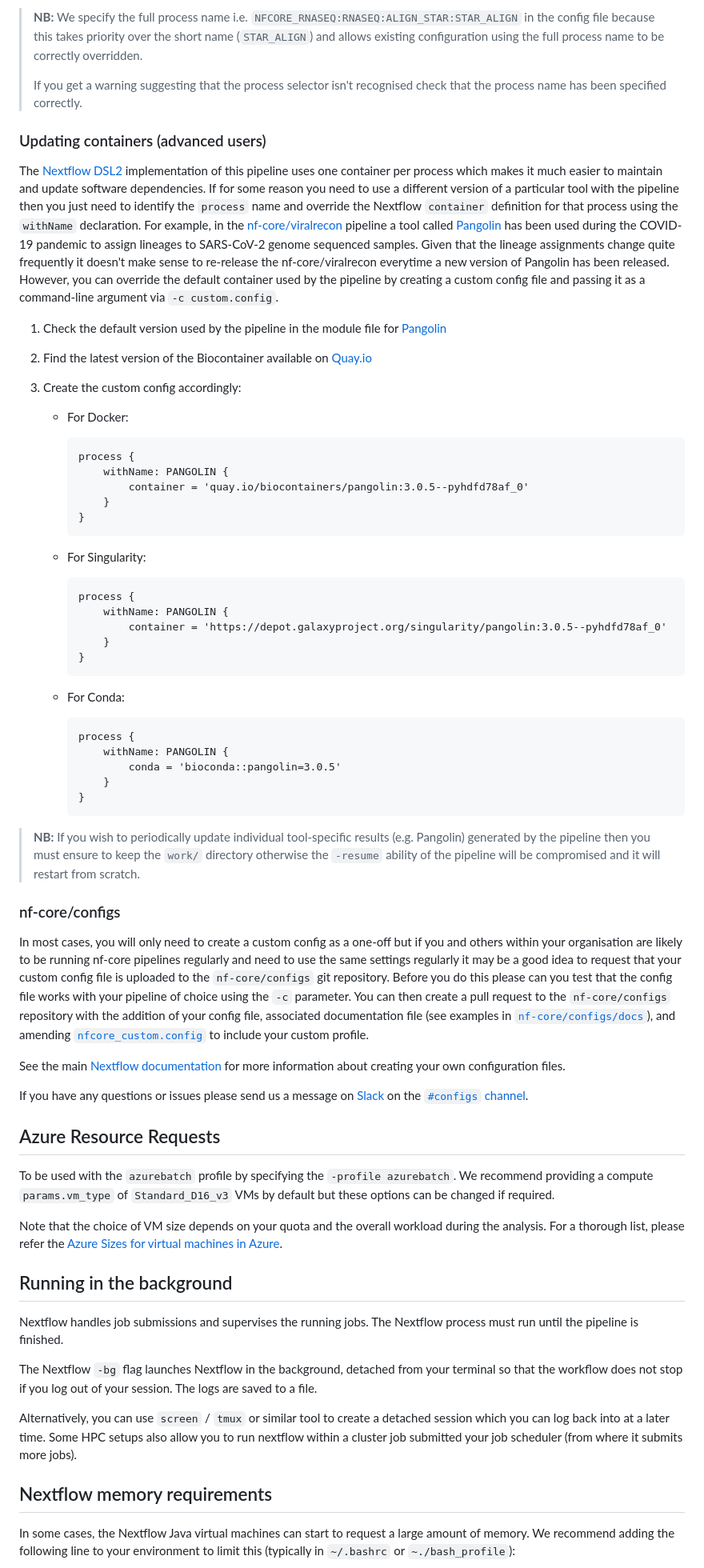
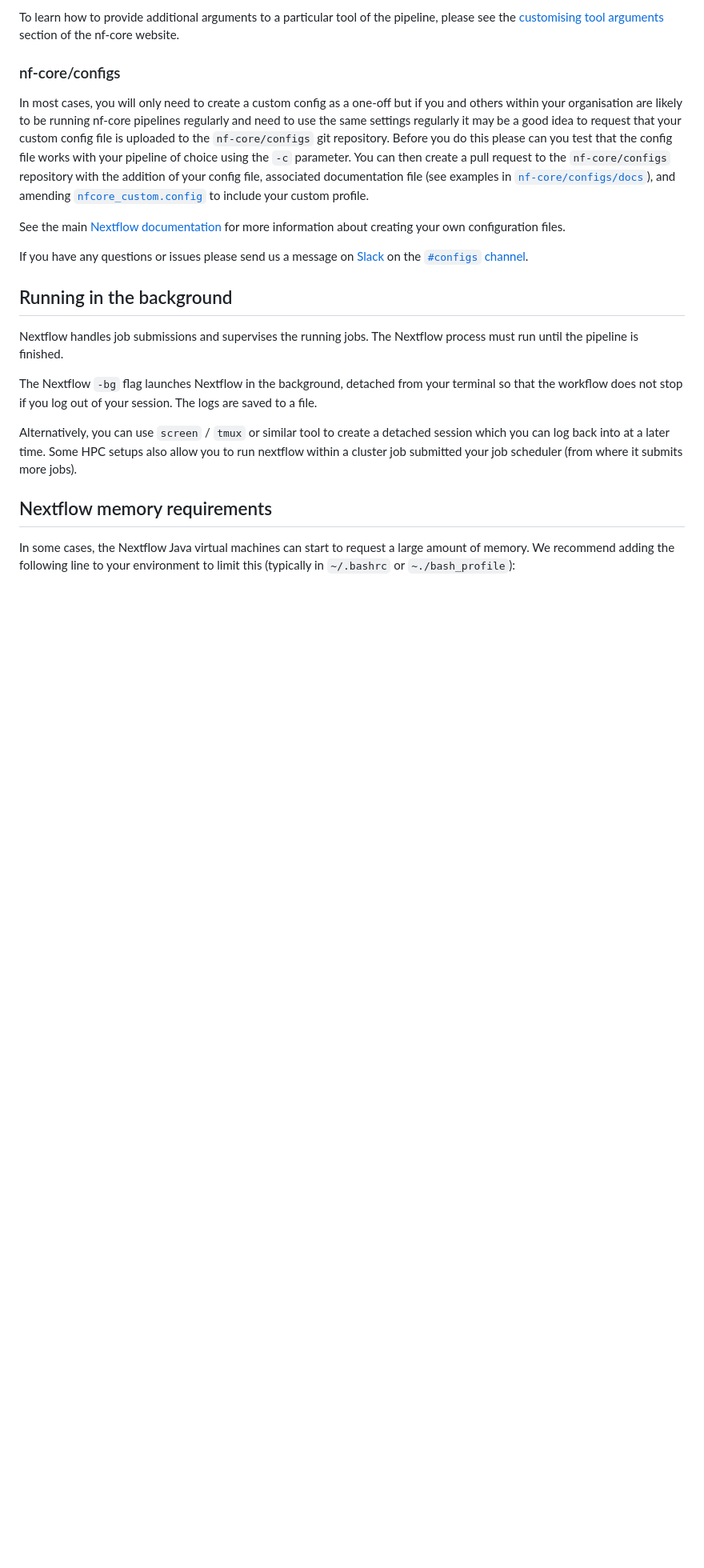
Before and after one commit to nf-core/spatialxe, a Markdown page: docs/usage.md, the part around one of its changes. Shown at 80% size. GitHub-like rendering; blank space fills up the shorter version.

````diff
--- a/docs/usage.md
+++ b/docs/usage.md
@@ -194,46 +188,4 @@ process {
-> **NB:** We specify the full process name i.e. `NFCORE_RNASEQ:RNASEQ:ALIGN_STAR:STAR_ALIGN` in the config file because this takes priority over the short name (`STAR_ALIGN`) and allows existing configuration using the full process name to be correctly overridden.
->
-> If you get a warning suggesting that the process selector isn't recognised check that the process name has been specified correctly.
-
-### Updating containers (advanced users)
-
-The [Nextflow DSL2](https://www.nextflow.io/docs/latest/dsl2.html) implementation of this pipeline uses one container per process which makes it much easier to maintain and update software dependencies. If for some reason you need to use a different version of a particular tool with the pipeline then you just need to identify the `process` name and override the Nextflow `container` definition for that process using the `withName` declaration. For example, in the [nf-core/viralrecon](https://nf-co.re/viralrecon) pipeline a tool called [Pangolin](https://github.com/cov-lineages/pangolin) has been used during the COVID-19 pandemic to assign lineages to SARS-CoV-2 genome sequenced samples. Given that the lineage assignments change quite frequently it doesn't make sense to re-release the nf-core/viralrecon everytime a new version of Pangolin has been released. However, you can override the default container used by the pipeline by creating a custom config file and passing it as a command-line argument via `-c custom.config`.
-
-1. Check the default version used by the pipeline in the module file for [Pangolin](https://github.com/nf-core/viralrecon/blob/a85d5969f9025409e3618d6c280ef15ce417df65/modules/nf-core/software/pangolin/main.nf#L14-L19)
-2. Find the latest version of the Biocontainer available on [Quay.io](https://quay.io/repository/biocontainers/pangolin?tag=latest&tab=tags)
-3. Create the custom config accordingly:
-
-   - For Docker:
-
-     ```nextflow
-     process {
-         withName: PANGOLIN {
-             container = 'quay.io/biocontainers/pangolin:3.0.5--pyhdfd78af_0'
-         }
-     }
-     ```
-
-   - For Singularity:
-
-     ```nextflow
-     process {
-         withName: PANGOLIN {
-             container = 'https://depot.galaxyproject.org/singularity/pangolin:3.0.5--pyhdfd78af_0'
-         }
-     }
-     ```
-
-   - For Conda:
-
-     ```nextflow
-     process {
-         withName: PANGOLIN {
-             conda = 'bioconda::pangolin=3.0.5'
-         }
-     }
-     ```
-
-> **NB:** If you wish to periodically update individual tool-specific results (e.g. Pangolin) generated by the pipeline then you must ensure to keep the `work/` directory otherwise the `-resume` ability of the pipeline will be compromised and it will restart from scratch.
+To learn how to provide additional arguments to a particular tool of the pipeline, please see the [customising tool arguments](https://nf-co.re/docs/usage/configuration#customising-tool-arguments) section of the nf-core website.
 
 ### nf-core/configs
 
@@ -242,14 +194,6 @@ In most cases, you will only need to create a custom config as a one-off but if
 See the main [Nextflow documentation](https://www.nextflow.io/docs/latest/config.html) for more information about creating your own configuration files.
 
 If you have any questions or issues please send us a message on [Slack](https://nf-co.re/join/slack) on the [`#configs` channel](https://nfcore.slack.com/channels/configs).
-
-## Azure Resource Requests
-
-To be used with the `azurebatch` profile by specifying the `-profile azurebatch`.
-We recommend providing a compute `params.vm_type` of `Standard_D16_v3` VMs by default but these options can be changed if required.
-
-Note that the choice of VM size depends on your quota and the overall workload during the analysis.
-For a thorough list, please refer the [Azure Sizes for virtual machines in Azure](https://docs.microsoft.com/en-us/azure/virtual-machines/sizes).
 
 ## Running in the background
 
````
Also changed, not shown: other parts of docs/usage.md (+52 -58 lines).
